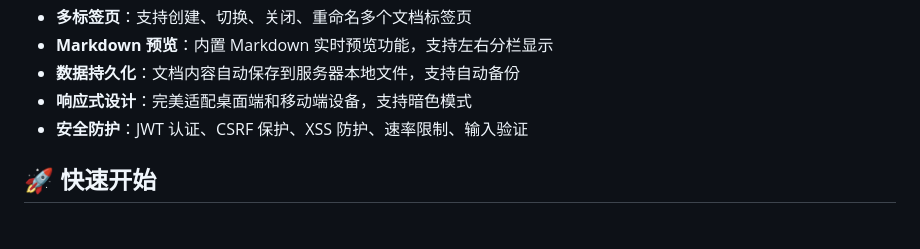
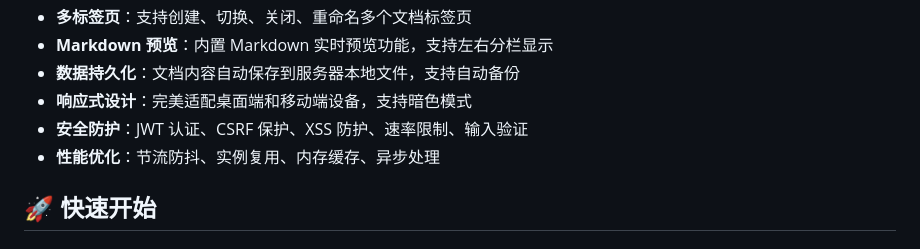
Before and after one commit to t366/simple-text-editor, a Markdown page: README.md, the part around the change. GitHub-like rendering.

Commit message:
docs:add-performance-optimization-feature

```diff
--- a/README.md
+++ b/README.md
@@ -12,6 +12,7 @@
 - **数据持久化**：文档内容自动保存到服务器本地文件，支持自动备份
 - **响应式设计**：完美适配桌面端和移动端设备，支持暗色模式
 - **安全防护**：JWT 认证、CSRF 保护、XSS 防护、速率限制、输入验证
+- **性能优化**：节流防抖、实例复用、内存缓存、异步处理
 
 ## 🚀 快速开始
 
```
